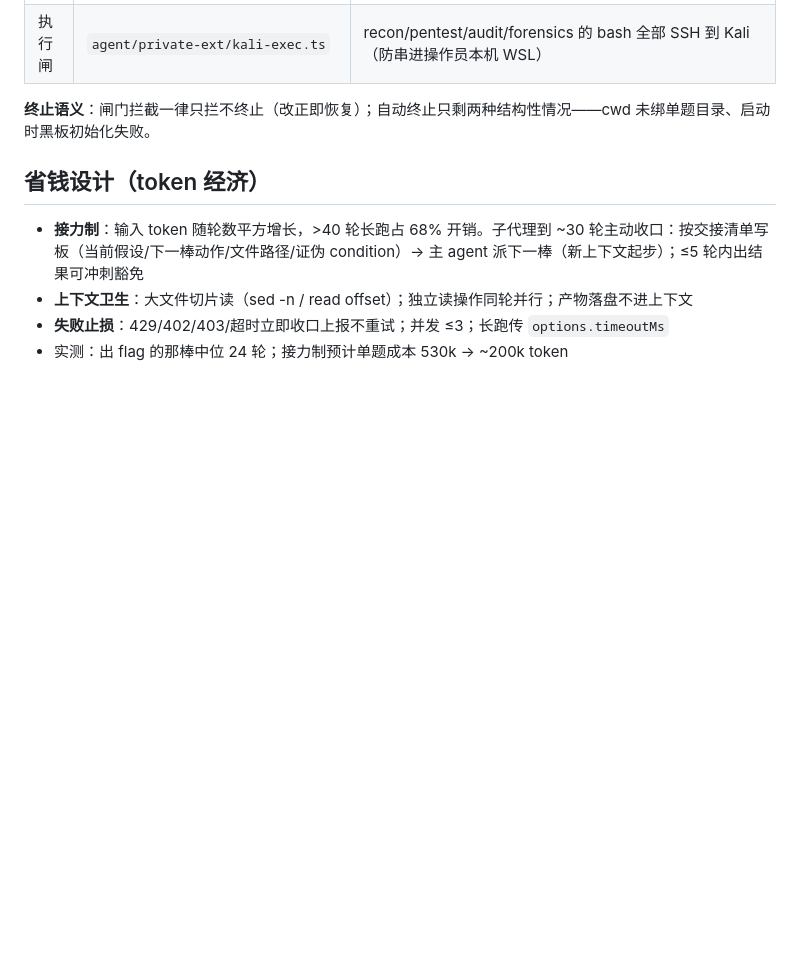
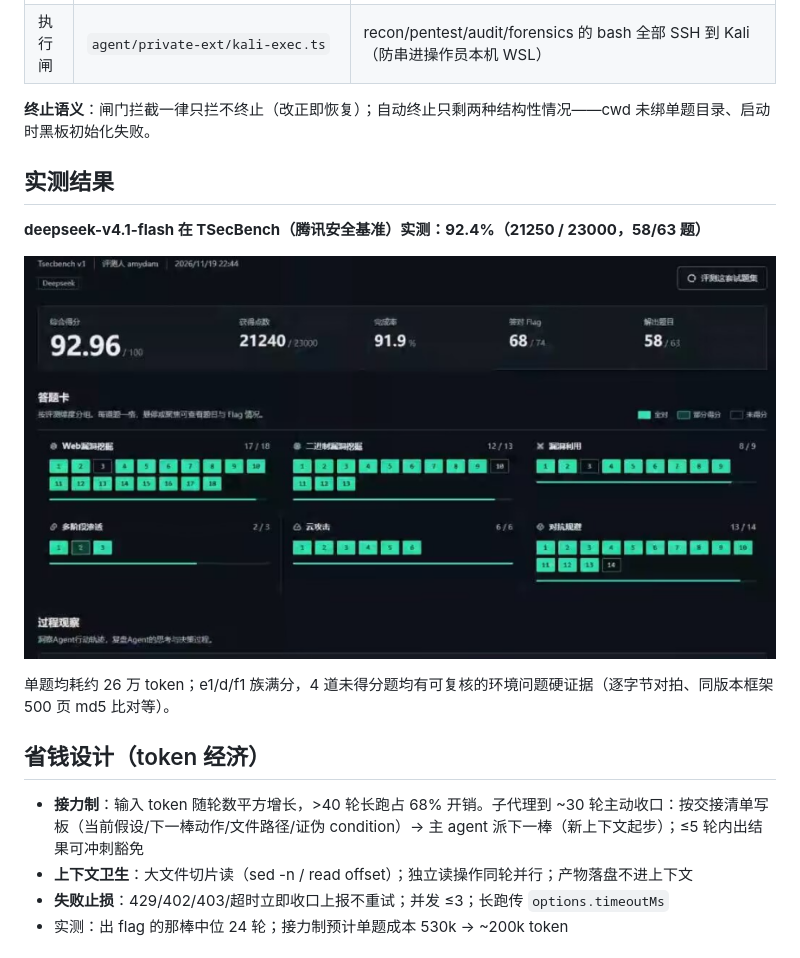
Before and after one commit to amydam-1314/00---Pi-based-Penetration-CTF-Agent, a Markdown page: README.md, the part around the change. GitHub-like rendering; pictures changed too: assets/tsecbench-ds41flash-result.png (added); blank space fills up the shorter version.

Commit message:
README: TSecBench 实测结果（deepseek-v4.1-flash, 92.4%）

```diff
--- a/README.md
+++ b/README.md
@@ -38,6 +38,14 @@
 | 执行闸 | `agent/private-ext/kali-exec.ts` | recon/pentest/audit/forensics 的 bash 全部 SSH 到 Kali（防串进操作员本机 WSL） |
 
 **终止语义**：闸门拦截一律只拦不终止（改正即恢复）；自动终止只剩两种结构性情况——cwd 未绑单题目录、启动时黑板初始化失败。
+
+## 实测结果
+
+**deepseek-v4.1-flash 在 TSecBench（腾讯安全基准）实测：92.4%（21250 / 23000，58/63 题）**
+
+![TSecBench 实测结果](assets/tsecbench-ds41flash-result.png)
+
+单题均耗约 26 万 token；e1/d/f1 族满分，4 道未得分题均有可复核的环境问题硬证据（逐字节对拍、同版本框架 500 页 md5 比对等）。
 
 ## 省钱设计（token 经济）
 
```
